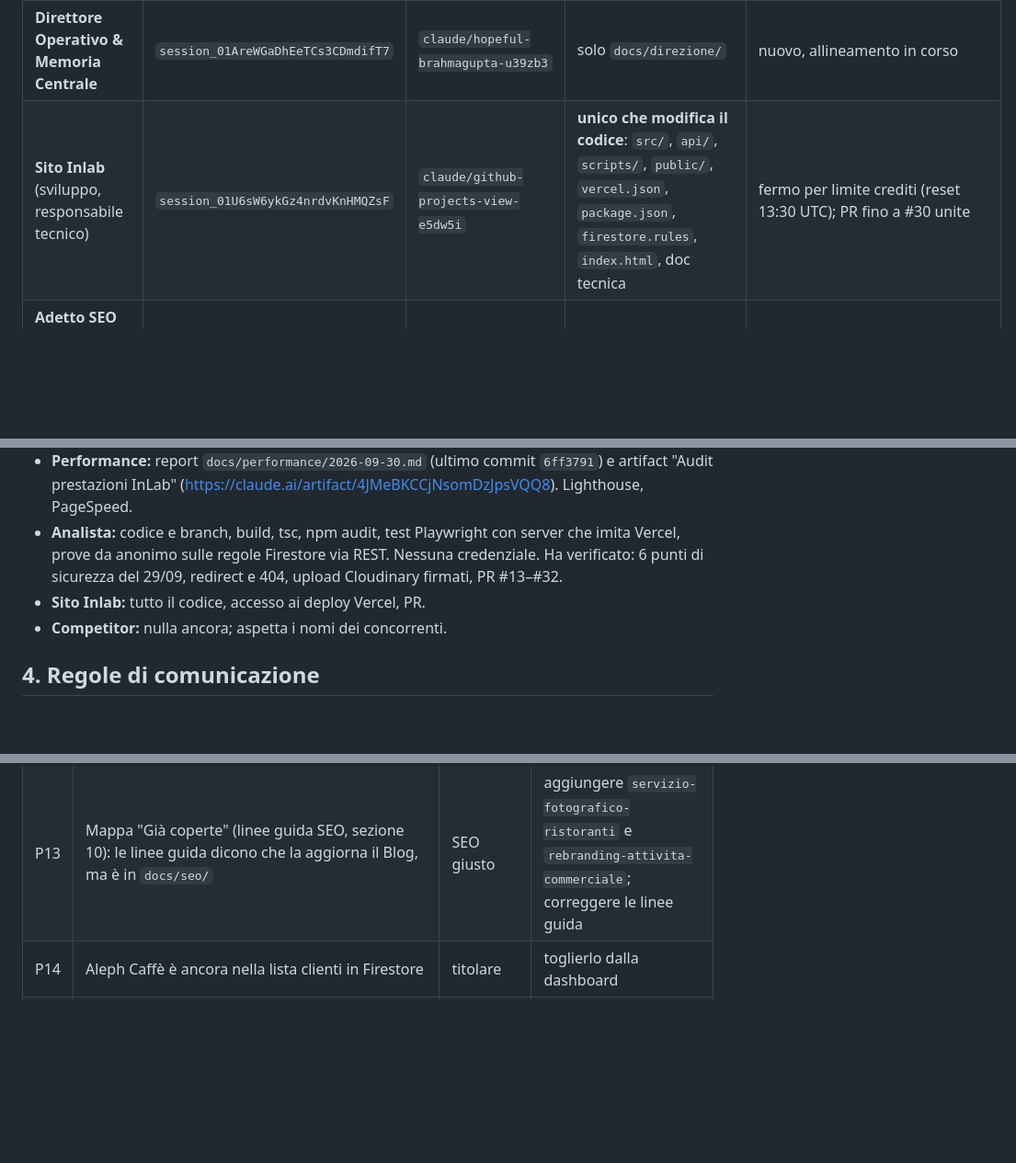
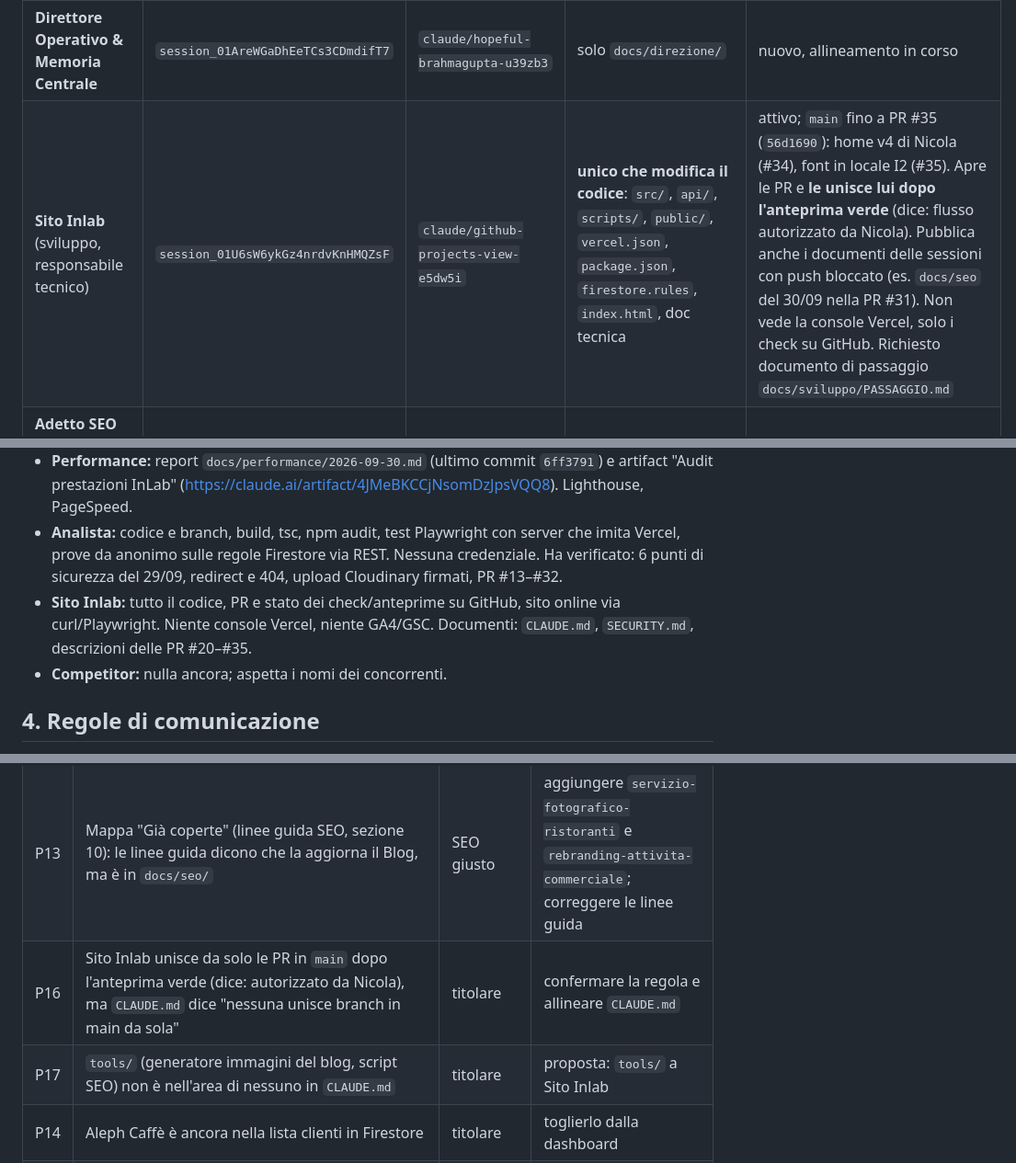
Before and after one commit to inlabcommunication/sitoweb, a Markdown page: docs/direzione/MAPPA-PROGETTO.md, 3 parts joined by grey strips. Shown at 92% size. Rendered like a GitHub page; blank space fills up the shorter version.

```diff
--- a/docs/direzione/MAPPA-PROGETTO.md
+++ b/docs/direzione/MAPPA-PROGETTO.md
@@ -26,7 +26,7 @@ Aggiornata al **30/09/2026**. Fonte: repository (main e branch di ogni sessione)
 | Agente (titolo sessione) | ID sessione | Branch | Può modificare | Stato 30/09 |
 |---|---|---|---|---|
 | **Direttore Operativo & Memoria Centrale** | `session_01AreWGaDhEeTCs3CDmdifT7` | `claude/hopeful-brahmagupta-u39zb3` | solo `docs/direzione/` | nuovo, allineamento in corso |
-| **Sito Inlab** (sviluppo, responsabile tecnico) | `session_01U6sW6ykGz4nrdvKnHMQZsF` | `claude/github-projects-view-e5dw5i` | **unico che modifica il codice**: `src/`, `api/`, `scripts/`, `public/`, `vercel.json`, `package.json`, `firestore.rules`, `index.html`, doc tecnica | fermo per limite crediti (reset 13:30 UTC); PR fino a #30 unite |
+| **Sito Inlab** (sviluppo, responsabile tecnico) | `session_01U6sW6ykGz4nrdvKnHMQZsF` | `claude/github-projects-view-e5dw5i` | **unico che modifica il codice**: `src/`, `api/`, `scripts/`, `public/`, `vercel.json`, `package.json`, `firestore.rules`, `index.html`, doc tecnica | attivo; `main` fino a PR #35 (`56d1690`): home v4 di Nicola (#34), font in locale I2 (#35). Apre le PR e **le unisce lui dopo l'anteprima verde** (dice: flusso autorizzato da Nicola). Pubblica anche i documenti delle sessioni con push bloccato (es. `docs/seo` del 30/09 nella PR #31). Non vede la console Vercel, solo i check su GitHub. Richiesto documento di passaggio `docs/sviluppo/PASSAGGIO.md` |
 | **Adetto SEO giusto** (responsabile SEO e **responsabile strategico del blog**) | `session_018SfEyMKHa2uSgRSKzdE114` | `claude/inlab-analytics-seo-setup-hh2p6e` | solo `docs/seo/` | ha inviato a Sito Inlab i documenti SEO dei casi studio; push bloccato dalla policy di sicurezza |
 | Addetto SEO (vecchia sessione) | `session_011qJCHS5861skWDHe1vUFbF` | stesso branch SEO | — | **da archiviare**: sostituita da "Adetto SEO giusto", ambiente diverso |
 | **Addetto al Blog** | `session_017pmD2nGS4KjecYvnyGm8iM` | `claude/optimistic-ritchie-mj87ne` | `src/data/blogSeed.ts`, `public/blog/`, `docs/blog-brief.md`, `docs/blog-reports/` | PR #33 aperta (metadati IPTC e alt delle 41 immagini, 10 immagini rinominate, resoconto SEO); ultimo voto SEO 8/10; routine mar/ven 8:47 dal 2/10, pubblicazione automatica 11:50 disattivata |
@@ -39,7 +39,7 @@ Aggiornata al **30/09/2026**. Fonte: repository (main e branch di ogni sessione)
 - **Blog:** `docs/blog-brief.md` (fonti, classificazione A/B/C, formato), report `docs/blog-reports/2026-09-28.md` e `2026-09-30-resoconto.md`, generatore immagini `tools/blog-images/`.
 - **Performance:** report `docs/performance/2026-09-30.md` (ultimo commit `6ff3791`) e artifact "Audit prestazioni InLab" (https://claude.ai/artifact/4JMeBKCCjNsomDzJpsVQQ8). Lighthouse, PageSpeed.
 - **Analista:** codice e branch, build, tsc, npm audit, test Playwright con server che imita Vercel, prove da anonimo sulle regole Firestore via REST. Nessuna credenziale. Ha verificato: 6 punti di sicurezza del 29/09, redirect e 404, upload Cloudinary firmati, PR #13–#32.
-- **Sito Inlab:** tutto il codice, accesso ai deploy Vercel, PR.
+- **Sito Inlab:** tutto il codice, PR e stato dei check/anteprime su GitHub, sito online via curl/Playwright. Niente console Vercel, niente GA4/GSC. Documenti: `CLAUDE.md`, `SECURITY.md`, descrizioni delle PR #20–#35.
 - **Competitor:** nulla ancora; aspetta i nomi dei concorrenti.
 
 ## 4. Regole di comunicazione
@@ -106,6 +108,8 @@ Già fatto e verificato dal vivo (Performance, 30/09): video della home (PR #22,
 | P10 | Competitor: il titolare ha mandato i nomi il 30/09, più altri 8 da cercare alla sessione. Aveva chiesto anche le risposte delle altre sessioni: **doppione** con questa mappa | Direttore | il report deve andare in `docs/competitor/`; i dati utili passano all'Adetto SEO giusto |
 | P12 | Metadati IPTC da aggiungere al generatore `tools/blog-images` (script nel resoconto del Blog del 30/09) | Sito Inlab | nel prossimo lotto |
 | P13 | Mappa "Già coperte" (linee guida SEO, sezione 10): le linee guida dicono che la aggiorna il Blog, ma è in `docs/seo/` | SEO giusto | aggiungere `servizio-fotografico-ristoranti` e `rebranding-attivita-commerciale`; correggere le linee guida |
+| P16 | Sito Inlab unisce da solo le PR in `main` dopo l'anteprima verde (dice: autorizzato da Nicola), ma `CLAUDE.md` dice "nessuna unisce branch in main da sola" | titolare | confermare la regola e allineare `CLAUDE.md` |
+| P17 | `tools/` (generatore immagini del blog, script SEO) non è nell'area di nessuno in `CLAUDE.md` | titolare | proposta: `tools/` a Sito Inlab |
 | P14 | Aleph Caffè è ancora nella lista clienti in Firestore | titolare | toglierlo dalla dashboard |
 | P15 | Routine dell'analista ogni 2 giorni: consuma crediti anche quando non cambia niente | titolare | decidere se passarla a settimanale |
 | P11 | Paragrafi "metodo InLab" negli articoli senza casi reali | titolare | informazioni sui clienti |
```
Also changed, not shown: other parts of docs/direzione/MAPPA-PROGETTO.md (+9 -7 lines).
